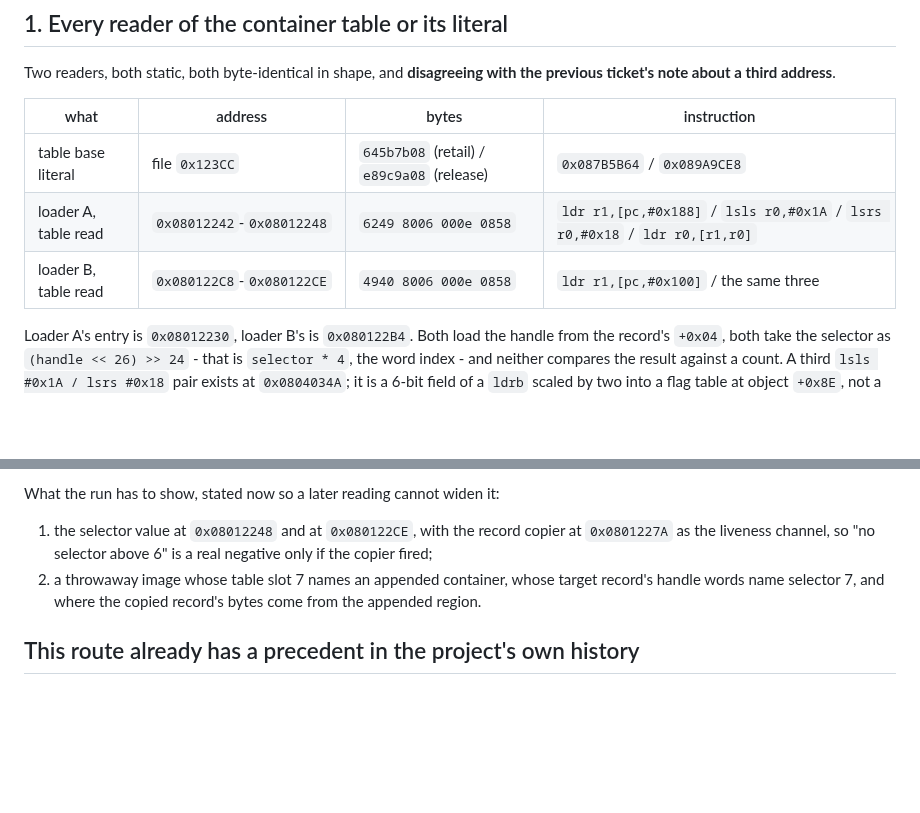
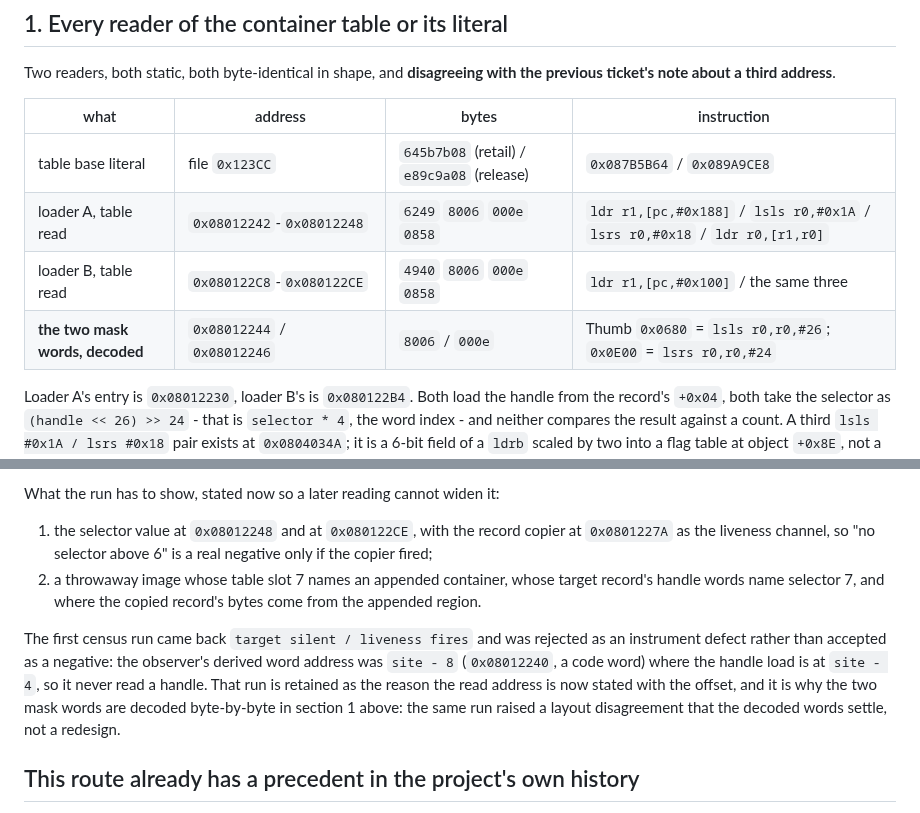
Before and after one commit to siruiusamory-cmyk/buusfury-decomp, a Markdown page: docs/research/FRIEND_V3_WT_SPLIT_CONTAINER.md, 2 parts joined by grey strips. Rendered like a GitHub page; blank space fills up the shorter version.

Commit message:
Decode the two mask words and record the rejected census run
The selector-isolation pair extracts bits 0-5 to a word index of selector*4,
confirmed by decoding the instruction words (0x0680 = lsls #26, 0x0E00 = lsrs
#24) rather than reading the mnenomics. The first runtime census is recorded as
rejected for a derived-address off-by-four, not as a negative.

```diff
--- a/docs/research/FRIEND_V3_WT_SPLIT_CONTAINER.md
+++ b/docs/research/FRIEND_V3_WT_SPLIT_CONTAINER.md
@@ -18,8 +18,9 @@ ticket's note about a third address**.
 | what | address | bytes | instruction |
 | --- | --- | --- | --- |
 | table base literal | file `0x123CC` | `645b7b08` (retail) / `e89c9a08` (release) | `0x087B5B64` / `0x089A9CE8` |
-| loader A, table read | `0x08012242`-`0x08012248` | `6249 8006 000e 0858` | `ldr r1,[pc,#0x188]` / `lsls r0,#0x1A` / `lsrs r0,#0x18` / `ldr r0,[r1,r0]` |
-| loader B, table read | `0x080122C8`-`0x080122CE` | `4940 8006 000e 0858` | `ldr r1,[pc,#0x100]` / the same three |
+| loader A, table read | `0x08012242`-`0x08012248` | `6249` `8006` `000e` `0858` | `ldr r1,[pc,#0x188]` / `lsls r0,#0x1A` / `lsrs r0,#0x18` / `ldr r0,[r1,r0]` |
+| loader B, table read | `0x080122C8`-`0x080122CE` | `4940` `8006` `000e` `0858` | `ldr r1,[pc,#0x100]` / the same three |
+| **the two mask words, decoded** | `0x08012244` / `0x08012246` | `8006` / `000e` | Thumb `0x0680` = `lsls r0,r0,#26`; `0x0E00` = `lsrs r0,r0,#24` |
 
 Loader A's entry is `0x08012230`, loader B's is `0x080122B4`. Both load the handle from the
 record's `+0x04`, both take the selector as `(handle << 26) >> 24` - that is `selector * 4`,
@@ -153,6 +154,13 @@ What the run has to show, stated now so a later reading cannot widen it:
    handle words name selector 7, and where the copied record's bytes come from the appended
    region.
 
+The first census run came back `target silent / liveness fires` and was rejected as an
+instrument defect rather than accepted as a negative: the observer's derived word address was
+`site - 8` (`0x08012240`, a code word) where the handle load is at `site - 4`, so it never
+read a handle. That run is retained as the reason the read address is now stated with the
+offset, and it is why the two mask words are decoded byte-by-byte in section 1 above: the
+same run raised a layout disagreement that the decoded words settle, not a redesign.
+
 ## This route already has a precedent in the project's own history
 
 A search of the cross-session record found it after the measurements above were taken, and
```
